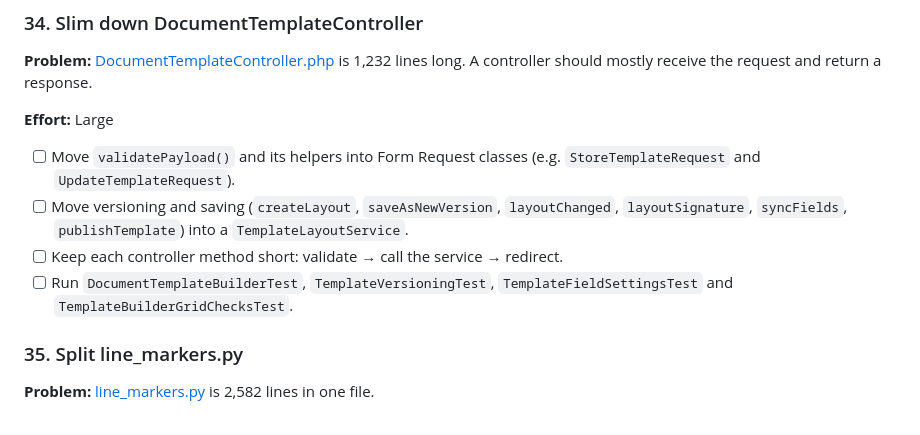
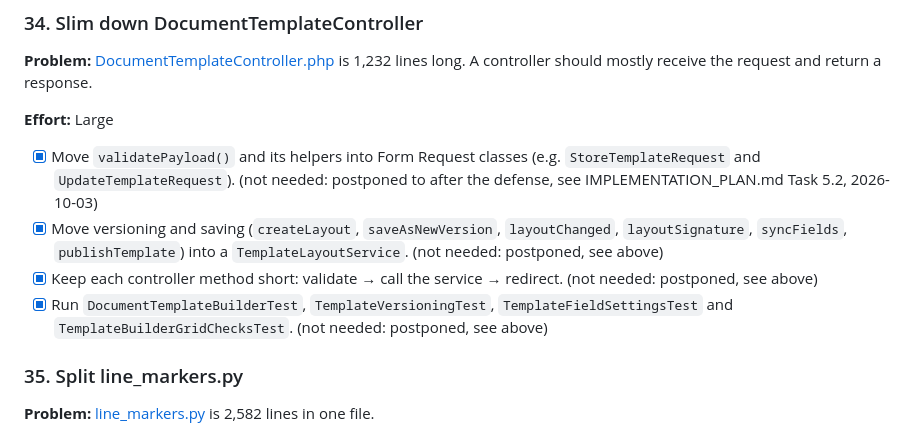
Before and after one commit to MiroLim999/crms-laravel-12, a Markdown page: docs/CODE_REVIEW_TODO.md, the part around the change. Rendered like a GitHub page.

```diff
--- a/docs/CODE_REVIEW_TODO.md
+++ b/docs/CODE_REVIEW_TODO.md
@@ -444,10 +444,10 @@ None of these break anything. They make the code confusing to read and harder to
 
 **Effort:** Large
 
-- [ ] Move `validatePayload()` and its helpers into Form Request classes (e.g. `StoreTemplateRequest` and `UpdateTemplateRequest`).
-- [ ] Move versioning and saving (`createLayout`, `saveAsNewVersion`, `layoutChanged`, `layoutSignature`, `syncFields`, `publishTemplate`) into a `TemplateLayoutService`.
-- [ ] Keep each controller method short: validate → call the service → redirect.
-- [ ] Run `DocumentTemplateBuilderTest`, `TemplateVersioningTest`, `TemplateFieldSettingsTest` and `TemplateBuilderGridChecksTest`.
+- [x] Move `validatePayload()` and its helpers into Form Request classes (e.g. `StoreTemplateRequest` and `UpdateTemplateRequest`). (not needed: postponed to after the defense, see IMPLEMENTATION_PLAN.md Task 5.2, 2026-10-03)
+- [x] Move versioning and saving (`createLayout`, `saveAsNewVersion`, `layoutChanged`, `layoutSignature`, `syncFields`, `publishTemplate`) into a `TemplateLayoutService`. (not needed: postponed, see above)
+- [x] Keep each controller method short: validate → call the service → redirect. (not needed: postponed, see above)
+- [x] Run `DocumentTemplateBuilderTest`, `TemplateVersioningTest`, `TemplateFieldSettingsTest` and `TemplateBuilderGridChecksTest`. (not needed: postponed, see above)
 
 ### 35. Split line_markers.py
 
```
Also changed, not shown: docs/IMPLEMENTATION_PLAN.md (+6 -4 lines).
